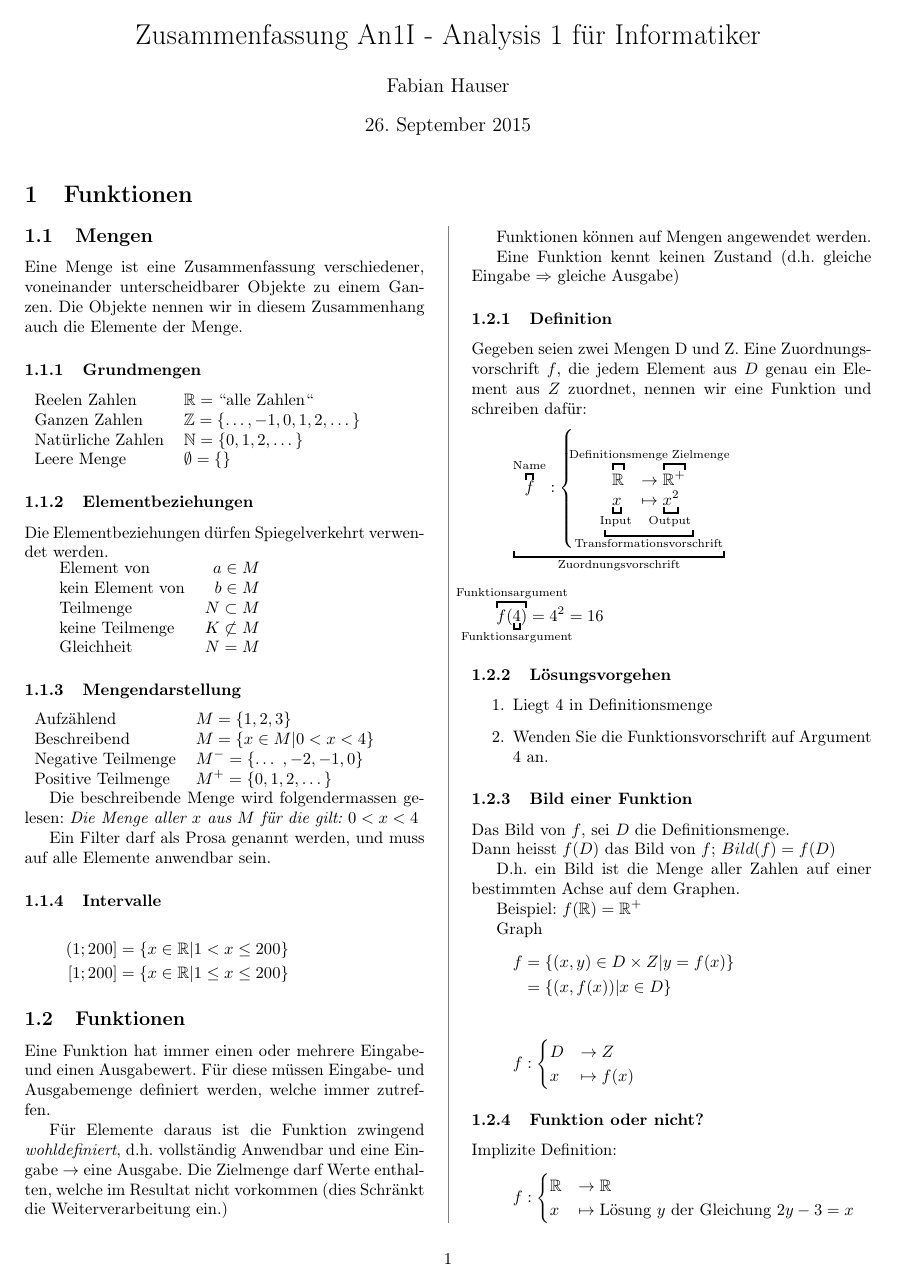
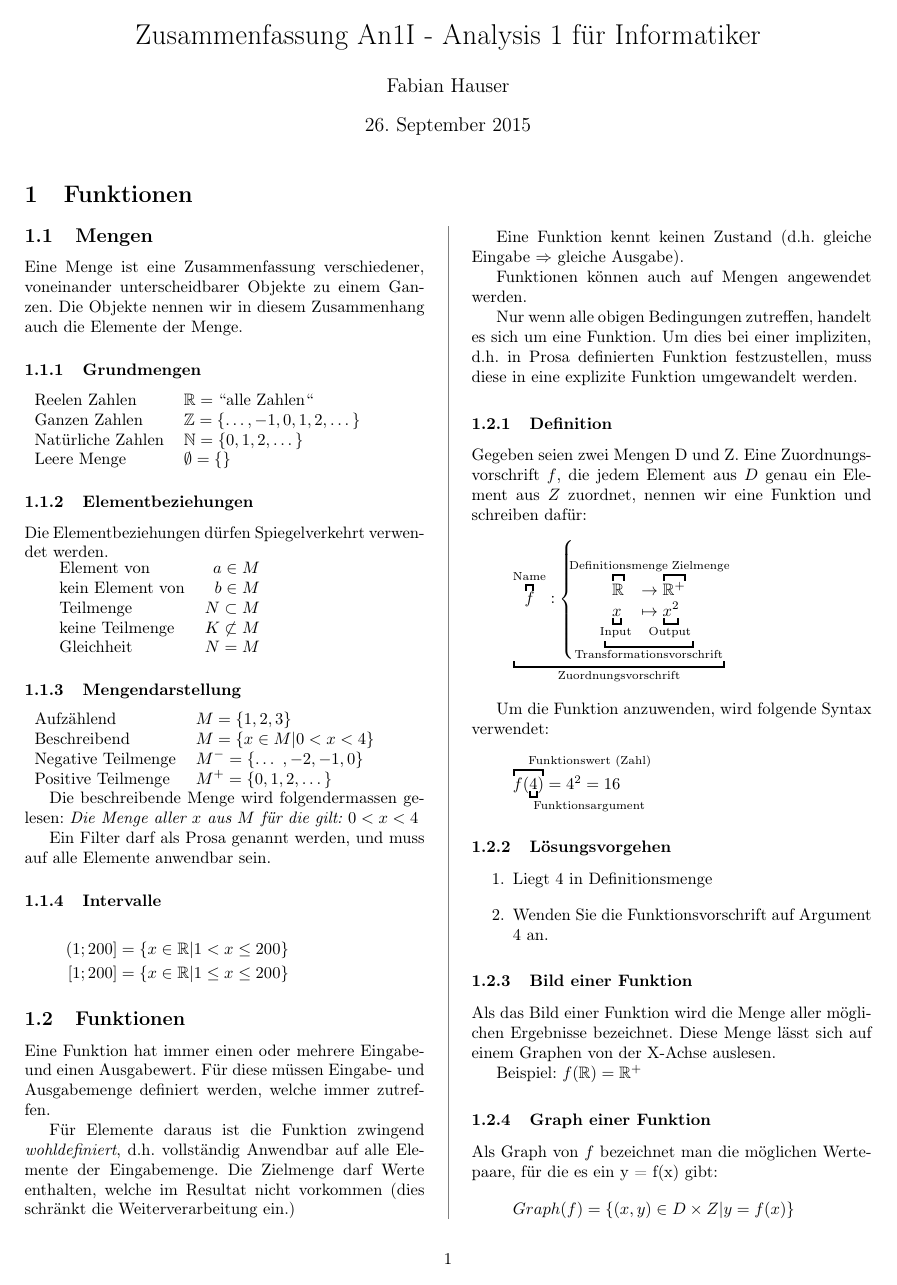
Before and after one commit to fabianhauser/studium-dokumentationen, a LaTeX document (An1I/An1I.tex): page 1 of 2. Compiled offline with pdfLaTeX.

Commit message:
An1I: Make minor corrections

```diff
--- a/An1I/An1I.tex
+++ b/An1I/An1I.tex
@@ -55,12 +55,13 @@ Ein Filter darf als Prosa genannt werden, und muss auf alle Elemente anwendbar s
 \subsection{Funktionen}
 Eine Funktion hat immer einen oder mehrere Eingabe- und einen Ausgabewert. Für diese müssen Eingabe- und Ausgabemenge definiert werden, welche immer zutreffen.
 
-Für Elemente daraus ist die Funktion zwingend \emph{wohldefiniert}, d.h. vollständig Anwendbar und eine Eingabe $\to$ eine Ausgabe. Die Zielmenge darf Werte enthalten, welche im Resultat nicht vorkommen (dies Schränkt die Weiterverarbeitung ein.)
+Für Elemente daraus ist die Funktion zwingend \emph{wohldefiniert}, d.h. vollständig Anwendbar auf alle Elemente der Eingabemenge. Die Zielmenge darf Werte enthalten, welche im Resultat nicht vorkommen (dies schränkt die Weiterverarbeitung ein.)
 
-Funktionen können auf Mengen angewendet werden.
+Eine Funktion kennt keinen Zustand (d.h. gleiche Eingabe $\Rightarrow$ gleiche Ausgabe).
 
-Eine Funktion kennt keinen Zustand (d.h. gleiche Eingabe $\Rightarrow$ gleiche Ausgabe)
+Funktionen können auch auf Mengen angewendet werden.
 
+Nur wenn alle obigen Bedingungen zutreffen, handelt es sich um eine Funktion. Um dies bei einer impliziten, d.h. in Prosa definierten Funktion festzustellen, muss diese in eine explizite Funktion umgewandelt werden.
 
 
 \subsubsection{Definition}
@@ -94,12 +95,12 @@ Eine Funktion kennt keinen Zustand (d.h. gleiche Eingabe $\Rightarrow$ gleiche A
 		}_\text{Zuordnungsvorschrift}
 	\]
 
-	$\overbracket{
-		f(\underbracket{4}_{\mathclap{\text{Funktionsargument}}})
-	}^{\mathclap{\text{Funktionsargument}}}
-	= 4^2 = 16$
-
-	%TODO: Aufräumen.
+	Um die Funktion anzuwenden, wird folgende Syntax verwendet:
+	\[\overbracket{
+		f(\underbracket{4}_{\mathrlap{\text{Funktionsargument}}})
+	}^{\mathrlap{\text{Funktionswert (Zahl)}}}
+	= 4^2 = 16
+	\]
 
 \subsubsection{Lösungsvorgehen}
 	\begin{enumerate}
@@ -108,35 +109,19 @@ Eine Funktion kennt keinen Zustand (d.h. gleiche Eingabe $\Rightarrow$ gleiche A
 	\end{enumerate}
 
 \subsubsection{Bild einer Funktion}
-	Das Bild von $f$, sei $D$ die Definitionsmenge.\newline
-	Dann heisst $f(D)$ das Bild von $f$; $Bild(f)=f(D)$
-
-	%TODO: Stimmt das so?
-	D.h. ein Bild ist die Menge aller Zahlen auf einer bestimmten Achse auf dem Graphen.
+	Als das Bild einer Funktion wird die Menge aller möglichen Ergebnisse bezeichnet. Diese Menge lässt sich auf einem Graphen von der X-Achse auslesen.
 
 	Beispiel: $f(\mathbb{R}) = \mathbb{R}^+$
 
+\subsubsection{Graph einer Funktion}
+	Als Graph von $f$ bezeichnet man die möglichen Wertepaare, für die es ein y = f(x) gibt:
+	\[
+		Graph(f) = \{(x,y) \in D \times Z | y=f(x)\}
+	\]
 
-	Graph
-	\begin{align*}
-		f &= \{(x,y) \in D \times Z | y=f(x)\} \\
-		  &= \{(x,f(x))|x \in D\}
-	\end{align*}
-
+	für die Funktion:
 	\[
 		f:
 		\begin{cases}
 			D &\to Z \\
 			x &\mapsto f(x)
-		\end{cases}
-	\]
-
-
-\subsubsection{Funktion oder nicht?}
-	%TODO: Bereinigen
-	Implizite Definition:
-	\[ f :
-		\begin{cases}
-			\mathbb{R} &\to \mathbb{R} \\
-			x & \mapsto \text{Lösung $y$ der Gleichung $2y-3=x$}
-		\end{cases}
```
Also changed, not shown: An1I/An1I.tex (18 more changed lines). Lines whose indentation alone changed are shown as unchanged.
